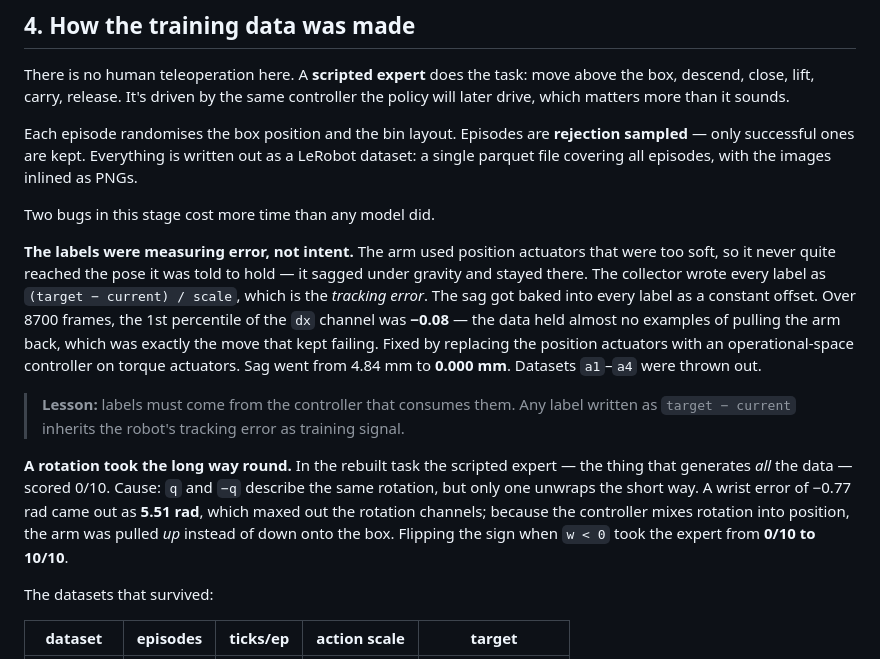
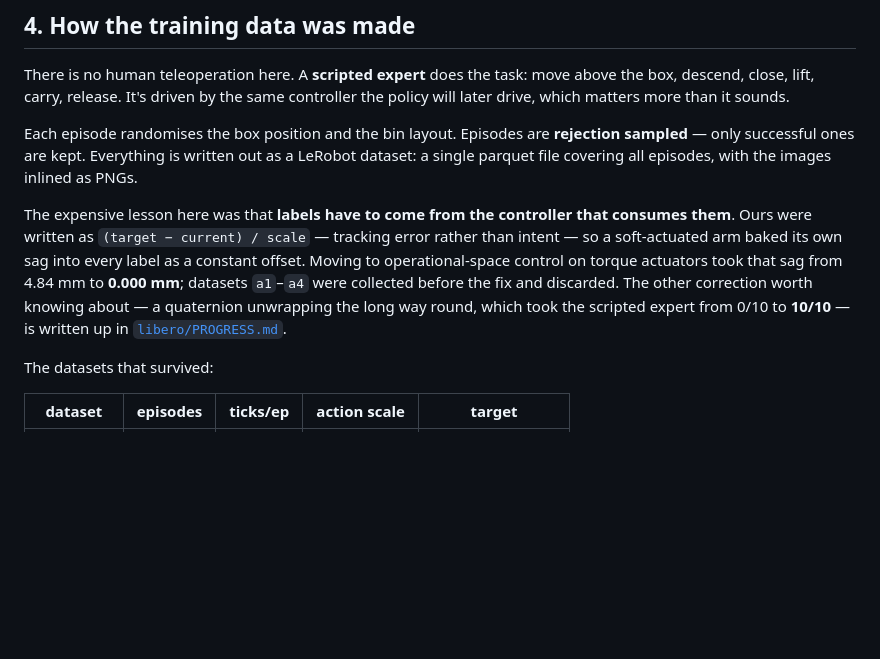
Before and after one commit to killbasa21/vla-deployment-loop, a Markdown page: README.md, the part around the change. Rendered like a GitHub page; blank space fills up the shorter version.

Commit message:
Compress the data-collection bug write-ups in section 4
Two full postmortems in the middle of the data section buried the thing that
matters -- that labels have to come from the controller that consumes them. Keep
that as one statement with the sag figure and the discarded datasets, point at
libero/PROGRESS.md for the quaternion fix, and drop the blow-by-blow.

Co-Authored-By: Claude Opus 5 <noreply@anthropic.com>

```diff
--- a/README.md
+++ b/README.md
@@ -142,26 +142,13 @@ Each episode randomises the box position and the bin layout. Episodes are **reje
 sampled** — only successful ones are kept. Everything is written out as a LeRobot dataset:
 a single parquet file covering all episodes, with the images inlined as PNGs.
 
-Two bugs in this stage cost more time than any model did.
-
-**The labels were measuring error, not intent.** The arm used position actuators that were too
-soft, so it never quite reached the pose it was told to hold — it sagged under gravity and
-stayed there. The collector wrote every label as `(target − current) / scale`, which is the
-*tracking error*. The sag got baked into every label as a constant offset. Over 8700 frames,
-the 1st percentile of the `dx` channel was **−0.08** — the data held almost no examples of
-pulling the arm back, which was exactly the move that kept failing. Fixed by replacing the
-position actuators with an operational-space controller on torque actuators. Sag went from
-4.84 mm to **0.000 mm**. Datasets `a1`–`a4` were thrown out.
-
-> **Lesson:** labels must come from the controller that consumes them. Any label written as
-> `target − current` inherits the robot's tracking error as training signal.
-
-**A rotation took the long way round.** In the rebuilt task the scripted expert — the thing
-that generates *all* the data — scored 0/10. Cause: `q` and `−q` describe the same rotation,
-but only one unwraps the short way. A wrist error of −0.77 rad came out as **5.51 rad**, which
-maxed out the rotation channels; because the controller mixes rotation into position, the arm
-was pulled *up* instead of down onto the box. Flipping the sign when `w < 0` took the expert
-from **0/10 to 10/10**.
+The expensive lesson here was that **labels have to come from the controller that consumes
+them**. Ours were written as `(target − current) / scale` — tracking error rather than intent —
+so a soft-actuated arm baked its own sag into every label as a constant offset. Moving to
+operational-space control on torque actuators took that sag from 4.84 mm to **0.000 mm**;
+datasets `a1`–`a4` were collected before the fix and discarded. The other correction worth
+knowing about — a quaternion unwrapping the long way round, which took the scripted expert from
+0/10 to **10/10** — is written up in [`libero/PROGRESS.md`](libero/PROGRESS.md).
 
 The datasets that survived:
 
```
